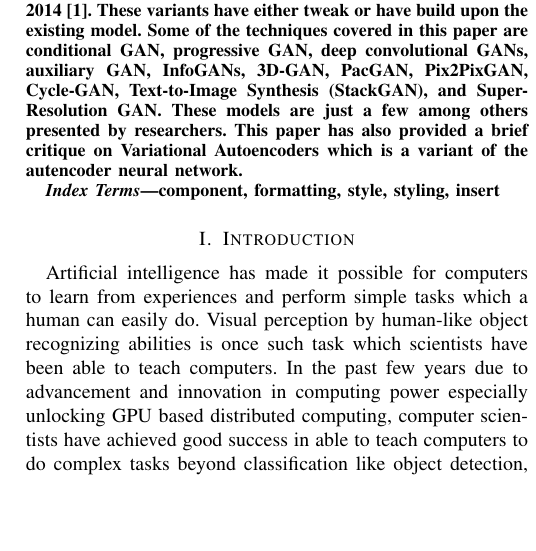
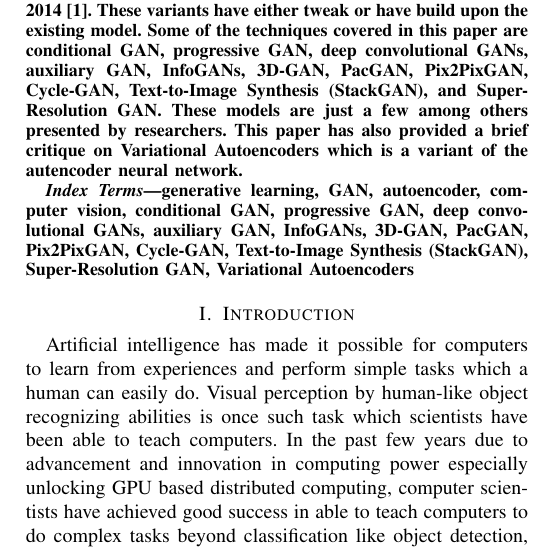
Before and after one commit to faisal3325/gans-in-cv, a LaTeX paper (paper.tex): part of one column of page 1 of 4, cut so that both start at the same text, the shorter picture padded with empty space. Compiled offline with pdfLaTeX; a missing font is replaced by an installed copy or a similar font; a LaTeX package or settings file that is missing is left out.

Commit message:
updated keywords

```diff
--- a/paper.tex
+++ b/paper.tex
@@ -26,7 +26,7 @@ Generative learning is the technique to generate artificial data. This paper has
 \end{abstract}
 
 \begin{IEEEkeywords}
-component, formatting, style, styling, insert
+generative learning, GAN, autoencoder, computer vision, conditional GAN, progressive GAN, deep convolutional GANs, auxiliary GAN, InfoGANs, 3D-GAN, PacGAN, Pix2PixGAN, Cycle-GAN, Text-to-Image Synthesis (StackGAN), Super-Resolution GAN, Variational Autoencoders
 \end{IEEEkeywords}
 
 \section{Introduction}
```
Also changed, not shown: paper.pdf, 5 other files.
